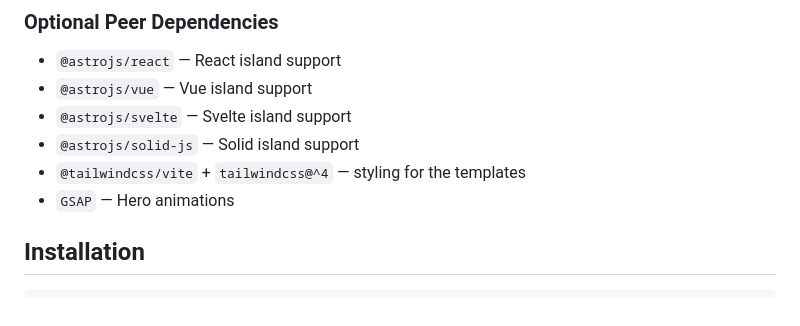
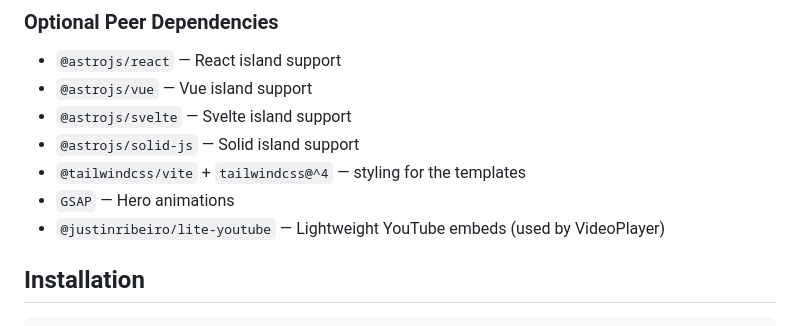
Before and after one commit to arnoldwender/wm-project-astro-components, a Markdown page: README.md, the part around one of its changes. GitHub-like rendering.

Commit message:
docs: improve README

```diff
--- a/README.md
+++ b/README.md
@@ -86,6 +88,7 @@ See [docs/MIGRATION-2.x-to-3.0.md](./docs/MIGRATION-2.x-to-3.0.md) for the full
 - `@astrojs/solid-js` &mdash; Solid island support
 - `@tailwindcss/vite` + `tailwindcss@^4` &mdash; styling for the templates
 - `GSAP` &mdash; Hero animations
+- `@justinribeiro/lite-youtube` &mdash; Lightweight YouTube embeds (used by VideoPlayer)
 
 ## Installation
 
```
Also changed, not shown: other parts of README.md (+2 -0 lines).
